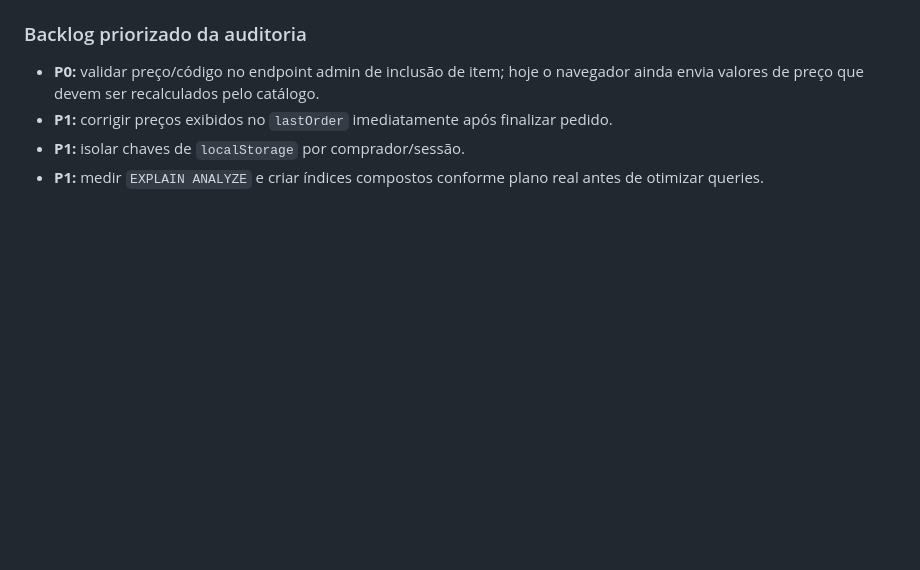
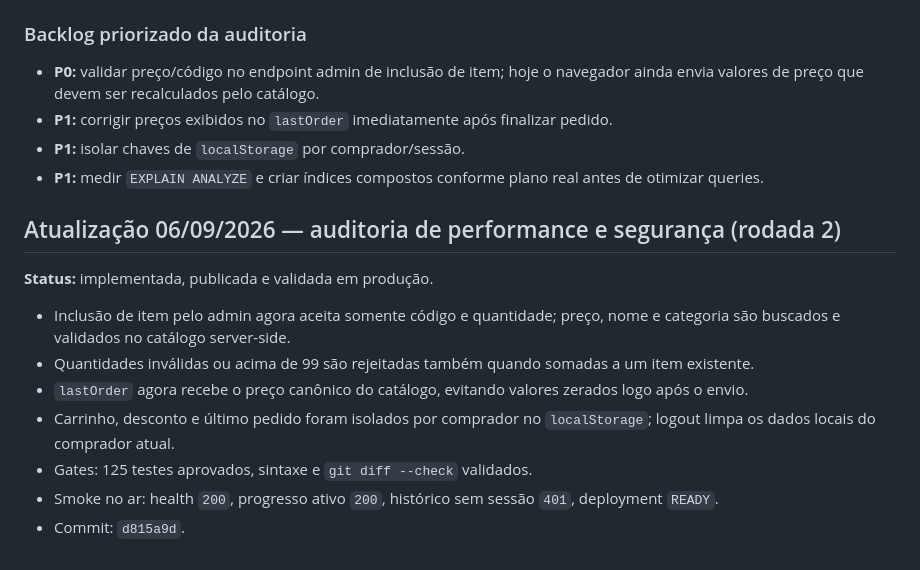
Before and after one commit to Elitj06/-compras-coletivas-, a Markdown page: STATE.md, the part around the change. GitHub-like rendering; blank space fills up the shorter version.

Commit message:
docs: record performance audit round two

```diff
--- a/STATE.md
+++ b/STATE.md
@@ -680,3 +680,15 @@ Para melhorar UX, categorias semelhantes foram agrupadas:
 - **P1:** corrigir preços exibidos no `lastOrder` imediatamente após finalizar pedido.
 - **P1:** isolar chaves de `localStorage` por comprador/sessão.
 - **P1:** medir `EXPLAIN ANALYZE` e criar índices compostos conforme plano real antes de otimizar queries.
+
+## Atualização 06/09/2026 — auditoria de performance e segurança (rodada 2)
+
+**Status:** implementada, publicada e validada em produção.
+
+- Inclusão de item pelo admin agora aceita somente código e quantidade; preço, nome e categoria são buscados e validados no catálogo server-side.
+- Quantidades inválidas ou acima de 99 são rejeitadas também quando somadas a um item existente.
+- `lastOrder` agora recebe o preço canônico do catálogo, evitando valores zerados logo após o envio.
+- Carrinho, desconto e último pedido foram isolados por comprador no `localStorage`; logout limpa os dados locais do comprador atual.
+- Gates: 125 testes aprovados, sintaxe e `git diff --check` validados.
+- Smoke no ar: health `200`, progresso ativo `200`, histórico sem sessão `401`, deployment `READY`.
+- Commit: `d815a9d`.
```
